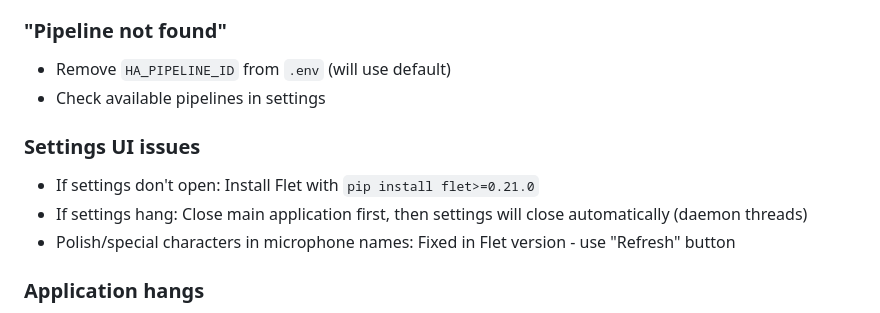
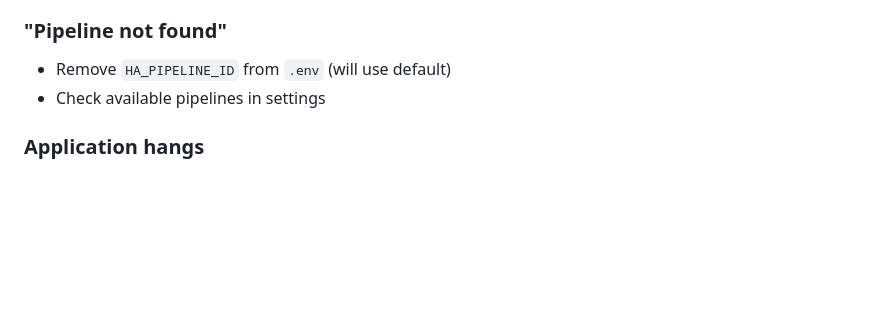
Before and after one commit to SmolinskiP/GLaSSIST, a Markdown page: README.md, the part around the change. Rendered like a GitHub page; blank space fills up the shorter version.

```diff
--- a/README.md
+++ b/README.md
@@ -222,11 +222,6 @@ The app plays sounds from `sound/` directory:
 - Remove `HA_PIPELINE_ID` from `.env` (will use default)
 - Check available pipelines in settings
 
-### Settings UI issues
-- If settings don't open: Install Flet with `pip install flet>=0.21.0`
-- If settings hang: Close main application first, then settings will close automatically (daemon threads)
-- Polish/special characters in microphone names: Fixed in Flet version - use "Refresh" button
-
 ### Application hangs
 - Enable `DEBUG=true` in settings
 - Check console logs or log files in `logs/` directory
```
